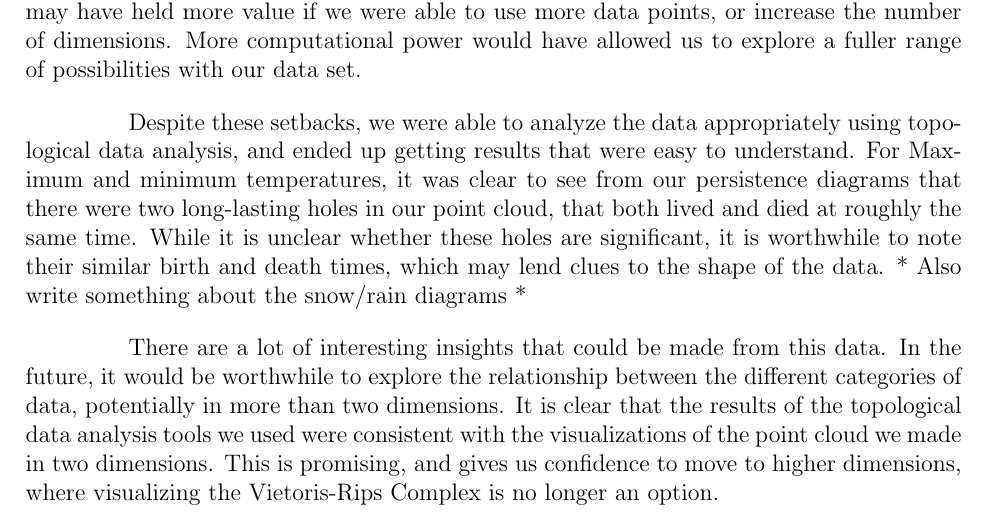
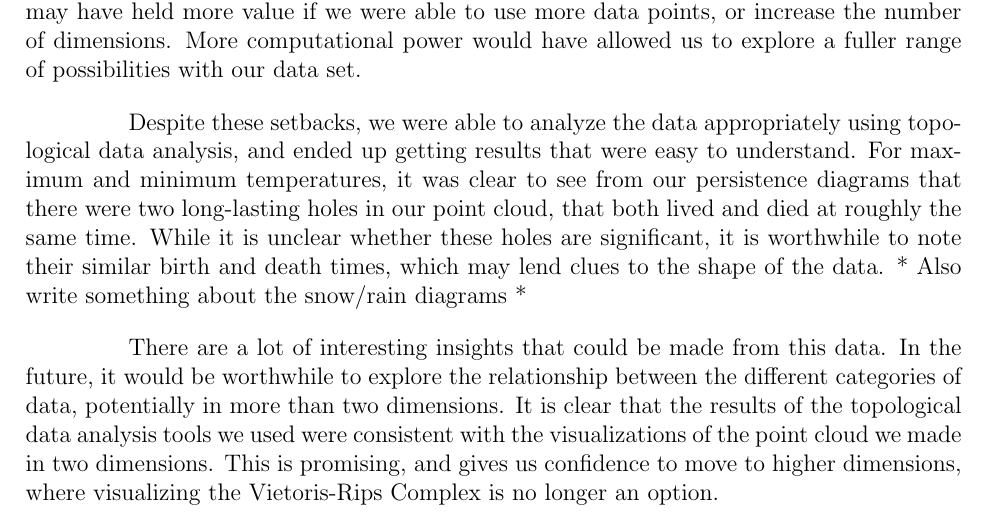
Before and after one commit to jmeadows4/MATH399-Final, a LaTeX document (Topology_Final_Project.tex): part of page 11 of 14, cut so that both start at the same text. Compiled offline with pdfLaTeX.

Commit message:
fix typos

```diff
--- a/Topology_Final_Project.tex
+++ b/Topology_Final_Project.tex
@@ -158,7 +158,7 @@ This shows us that
 \clearpage
 \section*{Conclusion}
 We attempted to analyze our climate data using topological data analysis, a field that has grown in popularity over the years. We originally hoped to potentially gain new insights on the data, but this became unrealistic as we lacked in the computational power to run topological data analysis algorithms on a data set this large. Because of this, we down-scaled tremendously, and decided to focus on two categories from our data, maximum and minimum temperatures. This was an unfortunate compromise, as we feel our results may have held more value if we were able to use more data points, or increase the number of dimensions. More computational power would have allowed us to explore a fuller range of possibilities with our data set.\par
-Despite these setbacks, we were able to analyze the data appropriately using topological data analysis, and ended up getting results that were easy to understand. For Maximum and minimum temperatures, it was clear to see from our persistence diagrams that there were two long-lasting holes in our point cloud, that both lived and died at roughly the same time. While it is unclear whether these holes are significant, it is worthwhile to note their similar birth and death times, which may lend clues to the shape of the data. * Also write something about the snow/rain diagrams *\par
+Despite these setbacks, we were able to analyze the data appropriately using topological data analysis, and ended up getting results that were easy to understand. For maximum and minimum temperatures, it was clear to see from our persistence diagrams that there were two long-lasting holes in our point cloud, that both lived and died at roughly the same time. While it is unclear whether these holes are significant, it is worthwhile to note their similar birth and death times, which may lend clues to the shape of the data. * Also write something about the snow/rain diagrams *\par
 There are a lot of interesting insights that could be made from this data. In the future, it would be worthwhile to explore the relationship between the different categories of data, potentially in more than two dimensions. It is clear that the results of the topological data analysis tools we used were consistent with the visualizations of the point cloud we made in two dimensions. This is promising, and gives us confidence to move to higher dimensions, where visualizing the Vietoris-Rips Complex is no longer an option.\par
 We also have created usable skeleton code for reading in data sets, translating them into meaningful data structures, and utilizing Dionysus in order to get the persistence diagrams and barcode. On top of this, we created a way to animate the Vietoris-Rips Complex as the radius grew. This will be applicable to other data sets as well, when considering whether or not they would be a good candidate for topological data analysis.\par
 Overall, we gained new insight on topological data analysis, and how it can be applied not only to our specific data set, but any general data set. While the persistence diagrams can be a bit more confusing than traditional data analysis methods, it is undeniable that there is significance in them. While topological data analysis might not be the best option for certain data sets, it is a worthy option to consider. We look forward to using these newfound skills on future data sets to try and extract meaningful information.\par
```
Also changed, not shown: Topology_Final_Project.tex (2 more changed lines).
